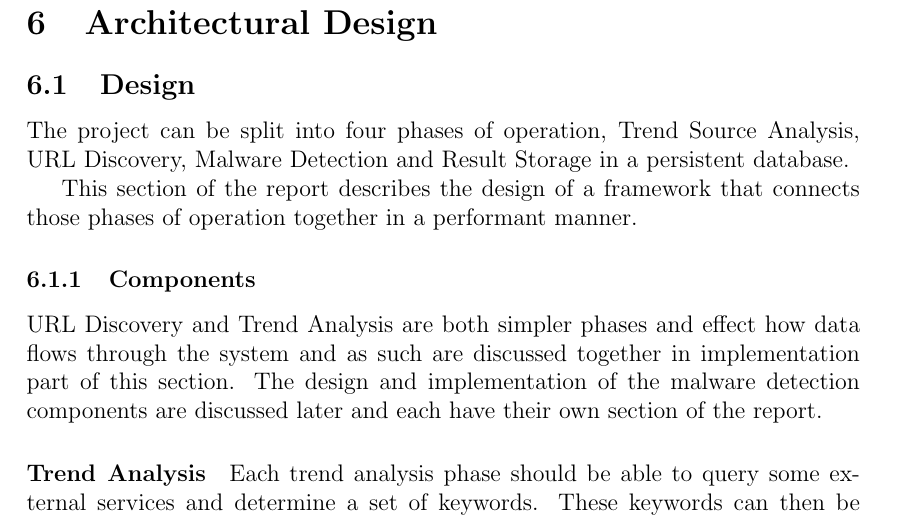
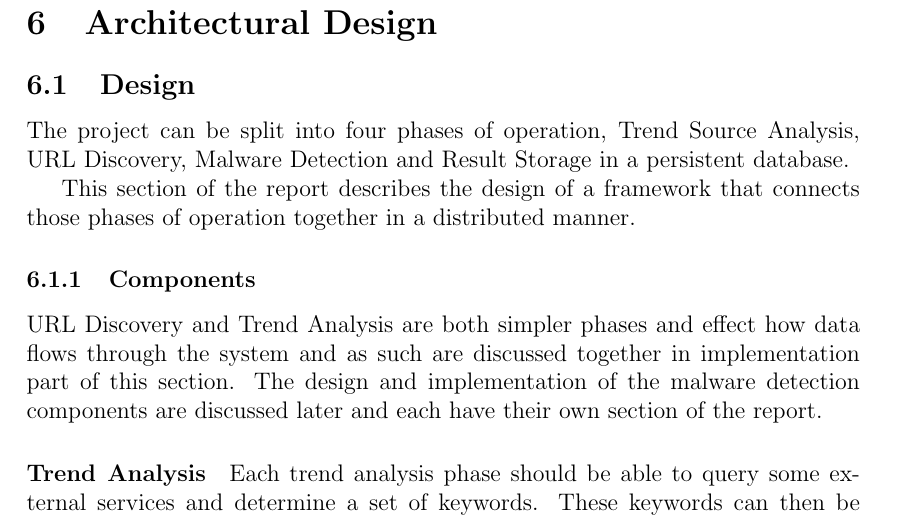
Before and after one commit to chrissorchard/malucrawl, a LaTeX paper (doc/report/final-report.tex, which reads doc/report/tech-sections/celery-framework/design.tex): part of page 29 of 77, cut so that both start at the same text. Compiled offline with pdfLaTeX.

Commit message:
Change performant to distributed

```diff
--- a/doc/report/tech-sections/celery-framework/design.tex
+++ b/doc/report/tech-sections/celery-framework/design.tex
@@ -1,7 +1,7 @@
 \subsection{Design}
 The project can be split into four phases of operation, Trend Source Analysis, URL Discovery, Malware Detection and Result Storage in a persistent database.
 
-This section of the report describes the design of a framework that connects those phases of operation together in a performant manner.
+This section of the report describes the design of a framework that connects those phases of operation together in a distributed manner.
 
 \subsubsection{Components}
 URL Discovery and Trend Analysis are both simpler phases and effect how data flows through the system and as such are discussed together in implementation part of this section. The design and implementation of the malware detection components are discussed later and each have their own section of the report.
```
